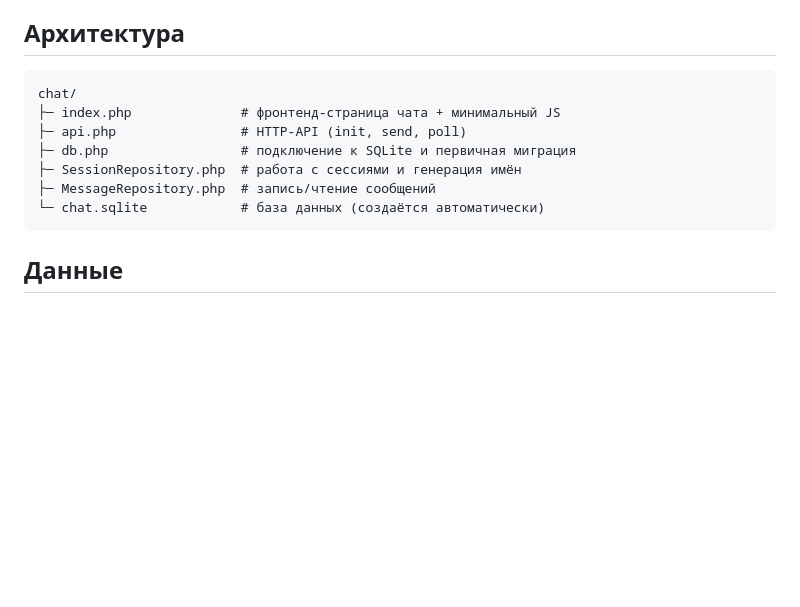
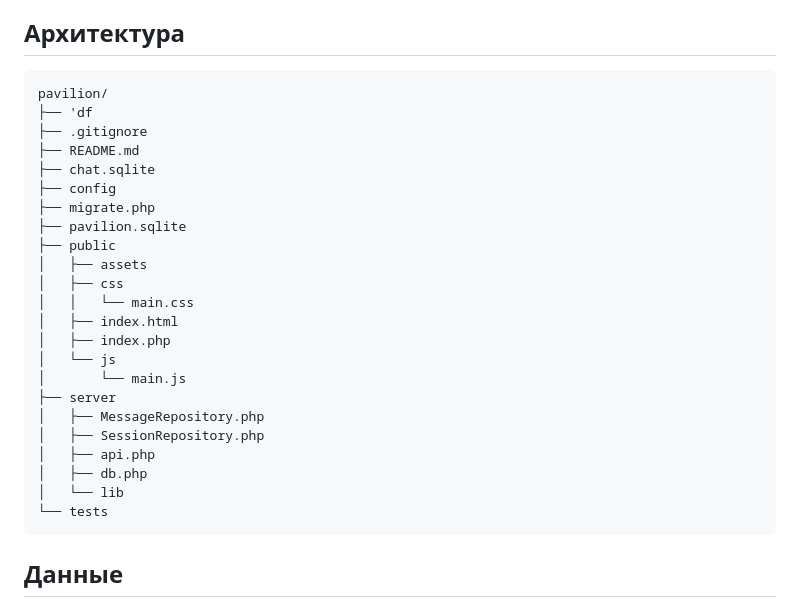
Before and after one commit to listeomin/pavilion, a Markdown page: README.md, the part around the change printed below. Drawn GitHub-style; blank space fills up the shorter version.

````diff
--- a/README.md
+++ b/README.md
@@ -11,13 +11,29 @@
 
 ## Архитектура
 ```
-chat/
-├─ index.php              # фронтенд-страница чата + минимальный JS
-├─ api.php                # HTTP‑API (init, send, poll)
-├─ db.php                 # подключение к SQLite и первичная миграция
-├─ SessionRepository.php  # работа с сессиями и генерация имён
-├─ MessageRepository.php  # запись/чтение сообщений
-└─ chat.sqlite            # база данных (создаётся автоматически)
+pavilion/
+├── 'df
+├── .gitignore
+├── README.md
+├── chat.sqlite
+├── config
+├── migrate.php
+├── pavilion.sqlite
+├── public
+│   ├── assets
+│   ├── css
+│   │   └── main.css
+│   ├── index.html
+│   ├── index.php
+│   └── js
+│       └── main.js
+├── server
+│   ├── MessageRepository.php
+│   ├── SessionRepository.php
+│   ├── api.php
+│   ├── db.php
+│   └── lib
+└── tests
 ```
 
 ## Данные
````
Also changed, not shown: other parts of README.md (+1 -1 lines).
